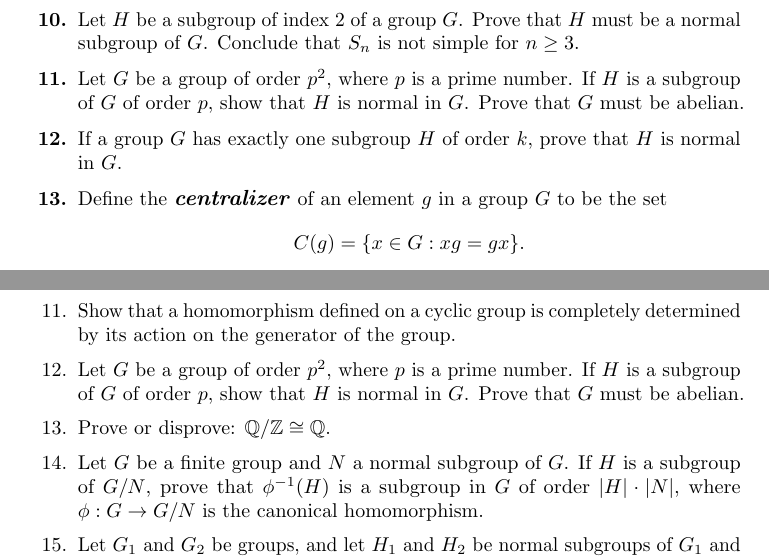
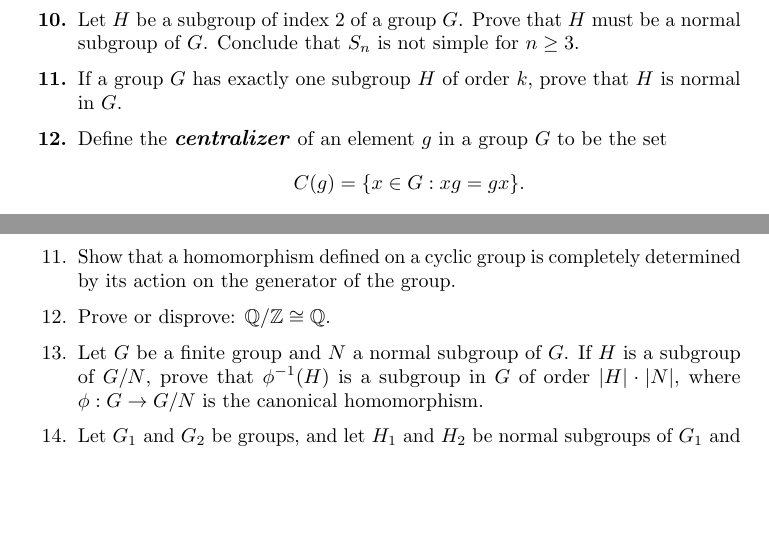
Before and after one commit to twjudson/aata, a LaTeX thesis (aata.tex, which reads homomorph.tex, normal.tex, solution.tex): two parts of pages 176 and 186 of 400, joined at a grey line, cut so that both start at the same text, the shorter picture padded with empty space. Compiled offline with pdfLaTeX; a missing font is replaced by an installed copy or a similar font.

Commit message:
Exercise removed from normal.tex and homomorph.tex.  solution.tex numbering updated.

```diff
--- a/homomorph.tex
+++ b/homomorph.tex
@@ -648,10 +648,12 @@ determined by its action on the generator of the group.
 
 
 
-\item
-Let $G$ be a group of order $p^2$, where $p$ is a prime number. If $H$
-is a subgroup of $G$ of order $p$, show that $H$ is normal in $G$.
-Prove that $G$ must be abelian.
+%\item
+%Let $G$ be a group of order $p^2$, where $p$ is a prime number. If $H$
+%is a subgroup of $G$ of order $p$, show that $H$ is normal in $G$.
+%Prove that $G$ must be abelian.
+
+%Exercise deleted as this a corollary from Chapter 14.  Suggested by R. Beezer.  TWJ 11/17/2012
 
 
 %\item
--- a/normal.tex
+++ b/normal.tex
@@ -733,10 +733,13 @@ be a normal subgroup of $G$. Conclude that $S_n$ is not simple for $n \geq 3$.
 %Exercise statement corrected.  Suggested by I. Weiss.
 
 
-\bf\item\rm
-Let $G$ be a group of order $p^2$, where $p$ is a prime number. If $H$
-is a subgroup of $G$ of order $p$, show that $H$ is normal in $G$.
-Prove that $G$ must be abelian.
+%\bf\item\rm
+%Let $G$ be a group of order $p^2$, where $p$ is a prime number. If $H$
+%is a subgroup of $G$ of order $p$, show that $H$ is normal in $G$.
+%Prove that $G$ must be abelian.
+
+%Exercise deleted as this a corollary from Chapter 14.  Suggested by R. Beezer.  TWJ 11/17/2012
+
 
 
 \bf\item\rm
--- a/solution.tex
+++ b/solution.tex
@@ -742,7 +742,7 @@ $A_4$      & $A_4$ & $(12) A_4$
 \item[8.]
 If $a \in G$ is a generator for $G$, then $aH$ is a generator for $G/H$.
 
-\item[13.]
+\item[12.]
 Since $eg = ge$ for all $g \in G$, the identity is in $C(g)$. If $x,
 y \in C(g)$, then $xy g = x g y = g xy \Rightarrow xy \in C(g)$.  If
 $x g = g x$, then $x^{-1} g = g x^{-1} \Rightarrow x^{-1} \in C(g)
```
Also changed, not shown: solution.tex (2 more changed lines).
